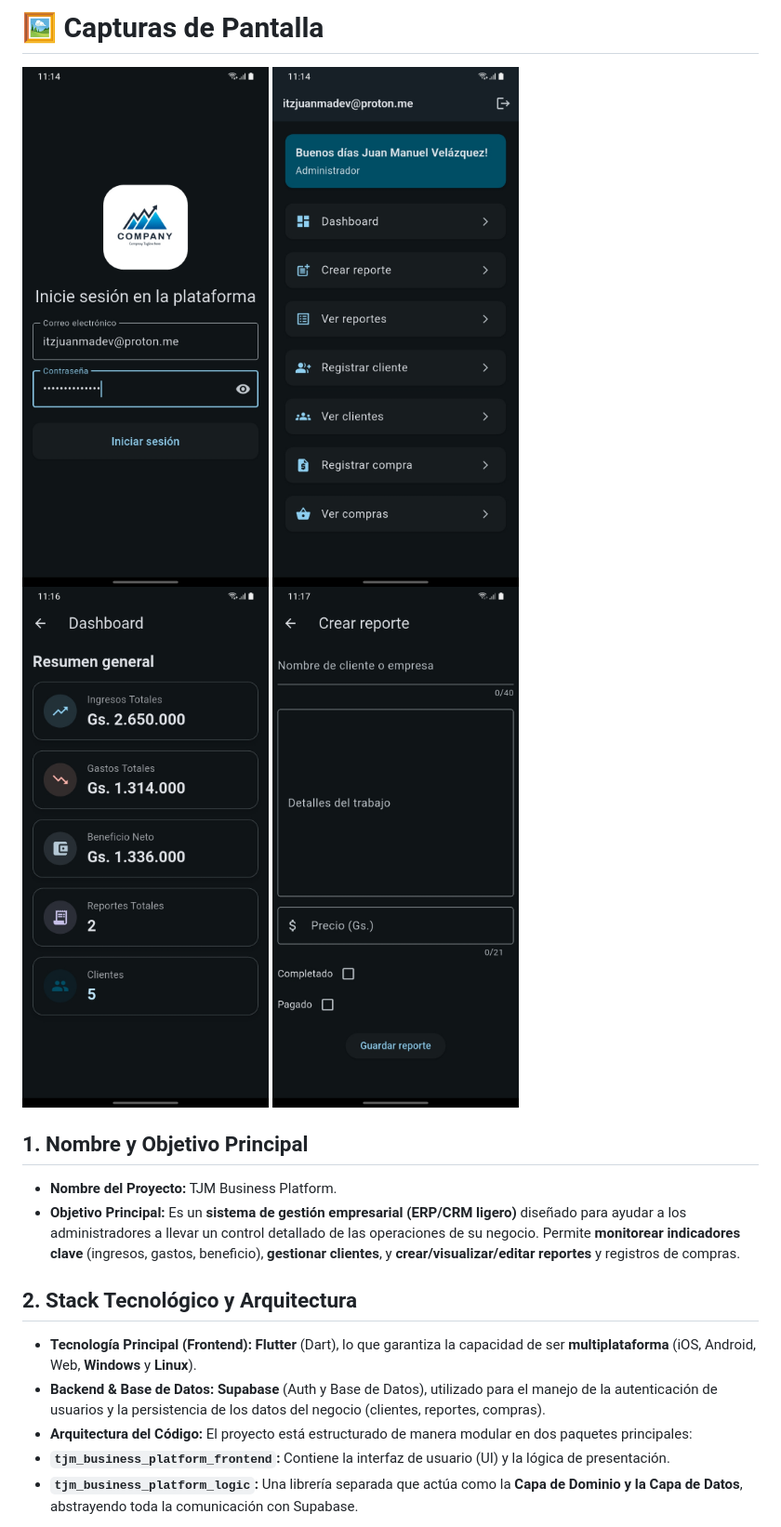
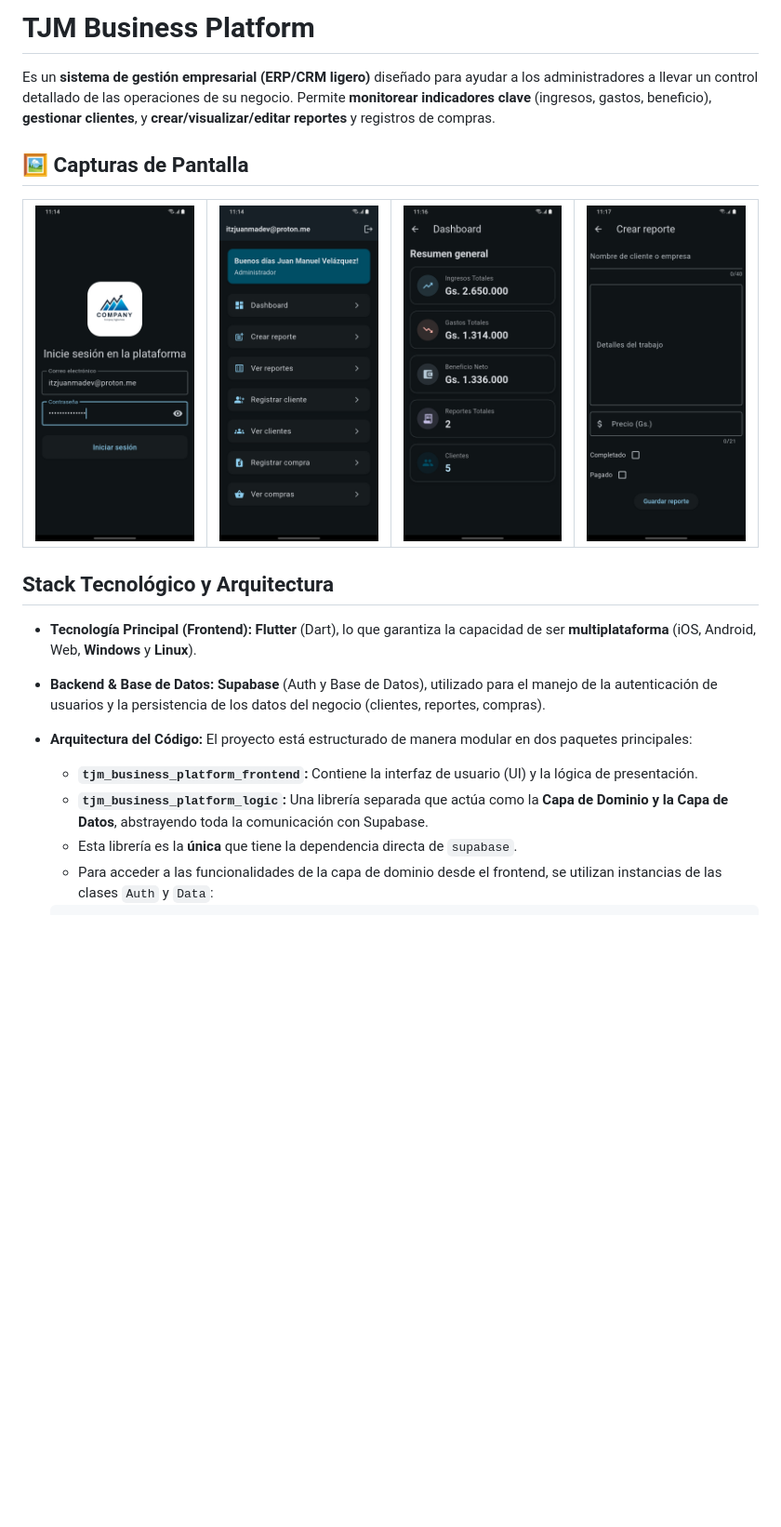
Before and after one commit to juanmadev5/tjm_business_platform_core, a Markdown page: README.md, the part around the change printed below. Shown: that part at 93% size. Rendered like a GitHub page; blank space fills up the shorter version.

```diff
--- a/README.md
+++ b/README.md
@@ -1,20 +1,25 @@
-# 🖼️ Capturas de Pantalla
+# TJM Business Platform
 
-![Screenshot 1](assets/screenshot1.jpg)
-![Screenshot 2](assets/screenshot2.jpg)
-![Screenshot 3](assets/screenshot3.jpg)
-![Screenshot 4](assets/screenshot4.jpg)
+Es un **sistema de gestión empresarial (ERP/CRM ligero)** diseñado para ayudar a los administradores a llevar un control detallado de las operaciones de su negocio. Permite **monitorear indicadores clave** (ingresos, gastos, beneficio), **gestionar clientes**, y **crear/visualizar/editar reportes** y registros de compras.
 
-## 1\. Nombre y Objetivo Principal
+## 🖼️ Capturas de Pantalla
 
-* **Nombre del Proyecto:** TJM Business Platform.
-* **Objetivo Principal:** Es un **sistema de gestión empresarial (ERP/CRM ligero)** diseñado para ayudar a los administradores a llevar un control detallado de las operaciones de su negocio. Permite **monitorear indicadores clave** (ingresos, gastos, beneficio), **gestionar clientes**, y **crear/visualizar/editar reportes** y registros de compras.
+<table>
+  <tr>
+    <td><img src="assets/screenshot1.jpg" height="480px"/></td>
+    <td><img src="assets/screenshot2.jpg" height="480px"/></td>
+      <td><img src="assets/screenshot3.jpg" height="480px"/></td>
+    <td><img src="assets/screenshot4.jpg" height="480px"/></td>
+  </tr>
+</table>
 
-## 2\. Stack Tecnológico y Arquitectura
+## Stack Tecnológico y Arquitectura
 
 * **Tecnología Principal (Frontend):** **Flutter** (Dart), lo que garantiza la capacidad de ser **multiplataforma** (iOS, Android, Web, **Windows** y **Linux**).
 * **Backend & Base de Datos:** **Supabase** (Auth y Base de Datos), utilizado para el manejo de la autenticación de usuarios y la persistencia de los datos del negocio (clientes, reportes, compras).
 * **Arquitectura del Código:** El proyecto está estructurado de manera modular en dos paquetes principales:
-* **`tjm_business_platform_frontend`:** Contiene la interfaz de usuario (UI) y la lógica de presentación.
-* **`tjm_business_platform_logic`:** Una librería separada que actúa como la **Capa de Dominio y la Capa de Datos**, abstrayendo toda la comunicación con Supabase.
+    * **`tjm_business_platform_frontend`:** Contiene la interfaz de usuario (UI) y la lógica de presentación.
+    * **`tjm_business_platform_logic`:** Una librería separada que actúa como la **Capa de Dominio y la Capa de Datos**, abstrayendo toda la comunicación con Supabase.
+    * Esta librería es la **única** que tiene la dependencia directa de `supabase`.
+    * Para acceder a las funcionalidades de la capa de dominio desde el frontend, se utilizan instancias de las clases `Auth` y `Data`:
 
```
Also changed, not shown: other parts of README.md (+4 -74 lines).
